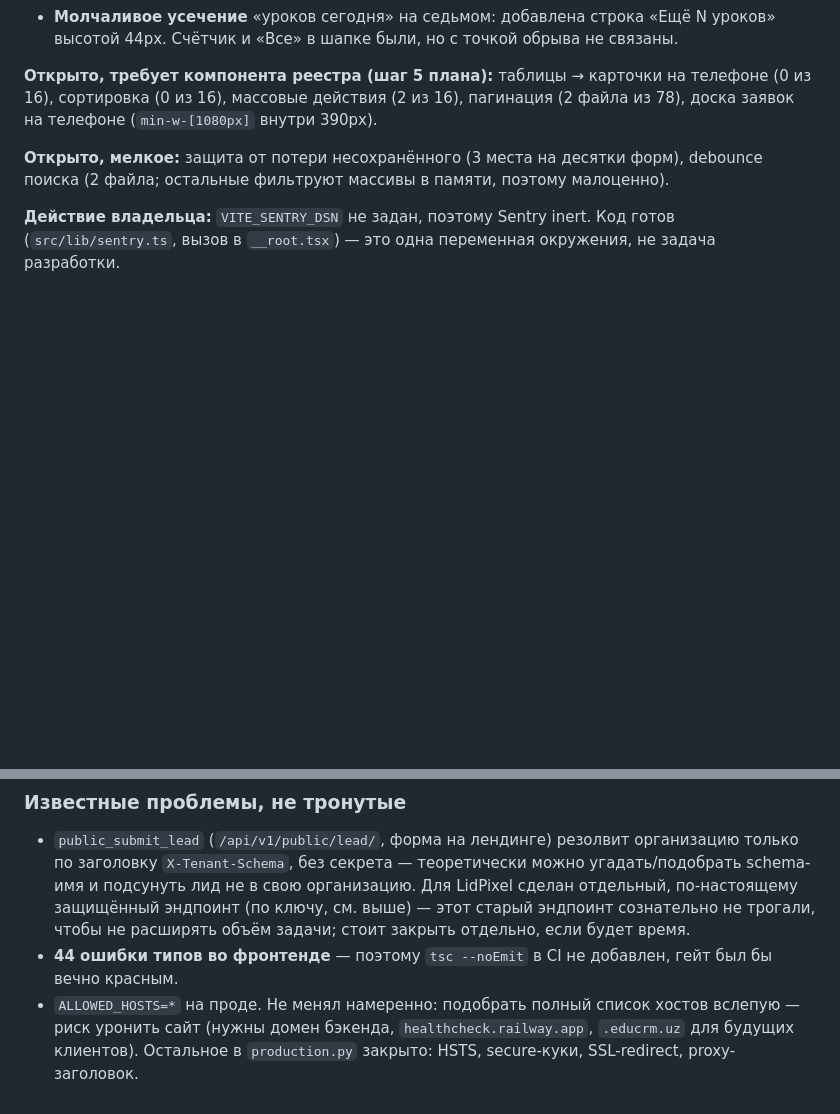
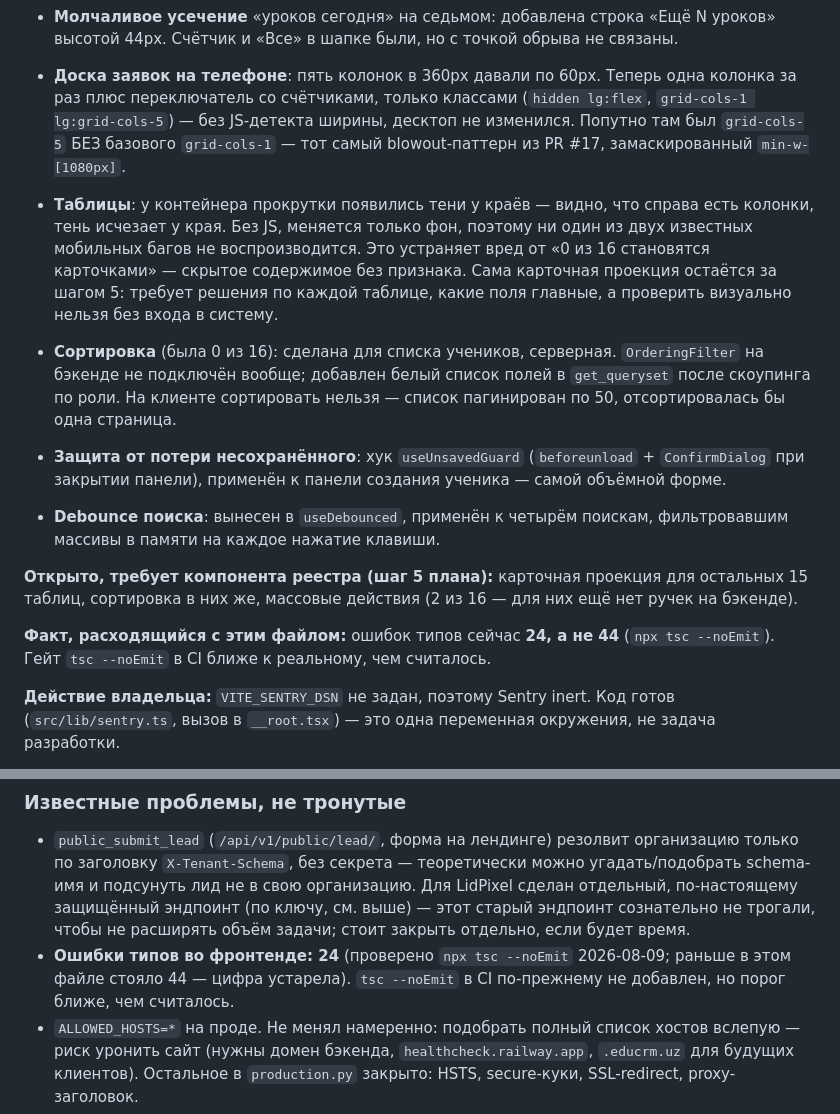
Before and after one commit to rustambaev2024-ctrl/educrm, a Markdown page: CLAUDE.md, 2 parts joined by grey strips. Rendered like a GitHub page; blank space fills up the shorter version.

Commit message:
docs: record registry-component progress, correct the type-error count
CLAUDE.md: добавлены закрытые находки (доска заявок на телефоне, тени
прокрутки у таблиц, серверная сортировка учеников, защита несохранённого,
общий debounce) и уточнено, что осталось за компонентом реестра.

Отдельно исправлен факт: ошибок типов во фронтенде 24, а не 44 —
цифра в файле устарела. Проверено `npx tsc --noEmit`. Это меняет оценку
осуществимости гейта `tsc --noEmit` в CI: порог ближе, чем считалось.

Co-Authored-By: Claude Opus 5 <noreply@anthropic.com>

```diff
--- a/CLAUDE.md
+++ b/CLAUDE.md
@@ -110,14 +110,36 @@
   «Ещё N уроков» высотой 44px. Счётчик и «Все» в шапке были, но с точкой
   обрыва не связаны.
 
-**Открыто, требует компонента реестра (шаг 5 плана):** таблицы → карточки
-на телефоне (0 из 16), сортировка (0 из 16), массовые действия (2 из 16),
-пагинация (2 файла из 78), доска заявок на телефоне
-(`min-w-[1080px]` внутри 390px).
+- **Доска заявок на телефоне**: пять колонок в 360px давали по 60px.
+  Теперь одна колонка за раз плюс переключатель со счётчиками, только
+  классами (`hidden lg:flex`, `grid-cols-1 lg:grid-cols-5`) — без
+  JS-детекта ширины, десктоп не изменился. Попутно там был `grid-cols-5`
+  БЕЗ базового `grid-cols-1` — тот самый blowout-паттерн из PR #17,
+  замаскированный `min-w-[1080px]`.
+- **Таблицы**: у контейнера прокрутки появились тени у краёв — видно, что
+  справа есть колонки, тень исчезает у края. Без JS, меняется только фон,
+  поэтому ни один из двух известных мобильных багов не воспроизводится.
+  Это устраняет вред от «0 из 16 становятся карточками» — скрытое
+  содержимое без признака. Сама карточная проекция остаётся за шагом 5:
+  требует решения по каждой таблице, какие поля главные, а проверить
+  визуально нельзя без входа в систему.
+- **Сортировка** (была 0 из 16): сделана для списка учеников, серверная.
+  `OrderingFilter` на бэкенде не подключён вообще; добавлен белый список
+  полей в `get_queryset` после скоупинга по роли. На клиенте сортировать
+  нельзя — список пагинирован по 50, отсортировалась бы одна страница.
+- **Защита от потери несохранённого**: хук `useUnsavedGuard`
+  (`beforeunload` + `ConfirmDialog` при закрытии панели), применён
+  к панели создания ученика — самой объёмной форме.
+- **Debounce поиска**: вынесен в `useDebounced`, применён к четырём
+  поискам, фильтровавшим массивы в памяти на каждое нажатие клавиши.
 
-**Открыто, мелкое:** защита от потери несохранённого (3 места на десятки
-форм), debounce поиска (2 файла; остальные фильтруют массивы в памяти,
-поэтому малоценно).
+**Открыто, требует компонента реестра (шаг 5 плана):** карточная проекция
+для остальных 15 таблиц, сортировка в них же, массовые действия (2 из 16 —
+для них ещё нет ручек на бэкенде).
+
+**Факт, расходящийся с этим файлом:** ошибок типов сейчас **24, а не 44**
+(`npx tsc --noEmit`). Гейт `tsc --noEmit` в CI ближе к реальному, чем
+считалось.
 
 **Действие владельца:** `VITE_SENTRY_DSN` не задан, поэтому Sentry inert.
 Код готов (`src/lib/sentry.ts`, вызов в `__root.tsx`) — это одна переменная
@@ -239,8 +261,9 @@
   Для LidPixel сделан отдельный, по-настоящему защищённый эндпоинт (по ключу,
   см. выше) — этот старый эндпоинт сознательно не трогали, чтобы не расширять
   объём задачи; стоит закрыть отдельно, если будет время.
-- **44 ошибки типов во фронтенде** — поэтому `tsc --noEmit` в CI не добавлен,
-  гейт был бы вечно красным.
+- **Ошибки типов во фронтенде: 24** (проверено `npx tsc --noEmit` 2026-08-09;
+  раньше в этом файле стояло 44 — цифра устарела). `tsc --noEmit` в CI
+  по-прежнему не добавлен, но порог ближе, чем считалось.
 - `ALLOWED_HOSTS=*` на проде. Не менял намеренно: подобрать полный список
   хостов вслепую — риск уронить сайт (нужны домен бэкенда,
   `healthcheck.railway.app`, `.educrm.uz` для будущих клиентов). Остальное в
```
